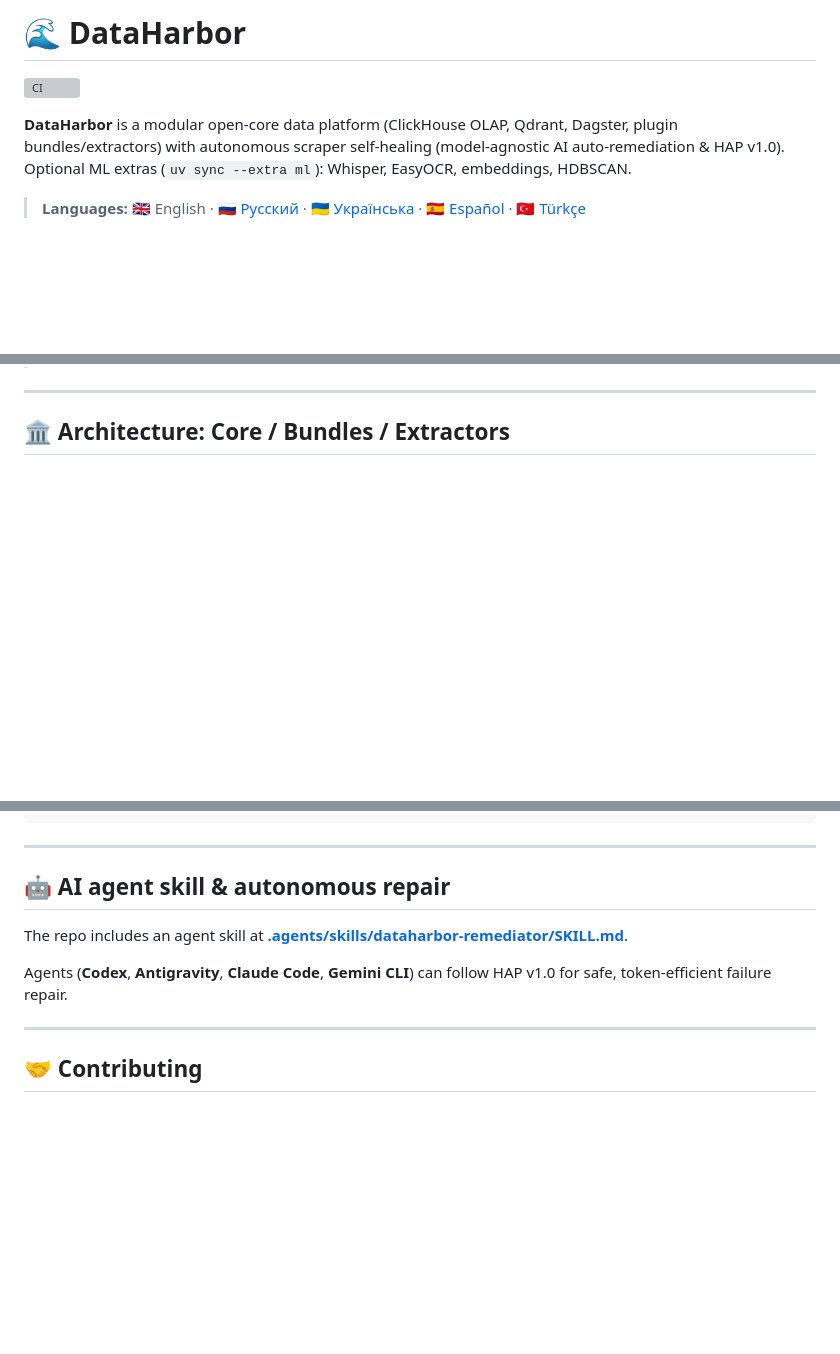
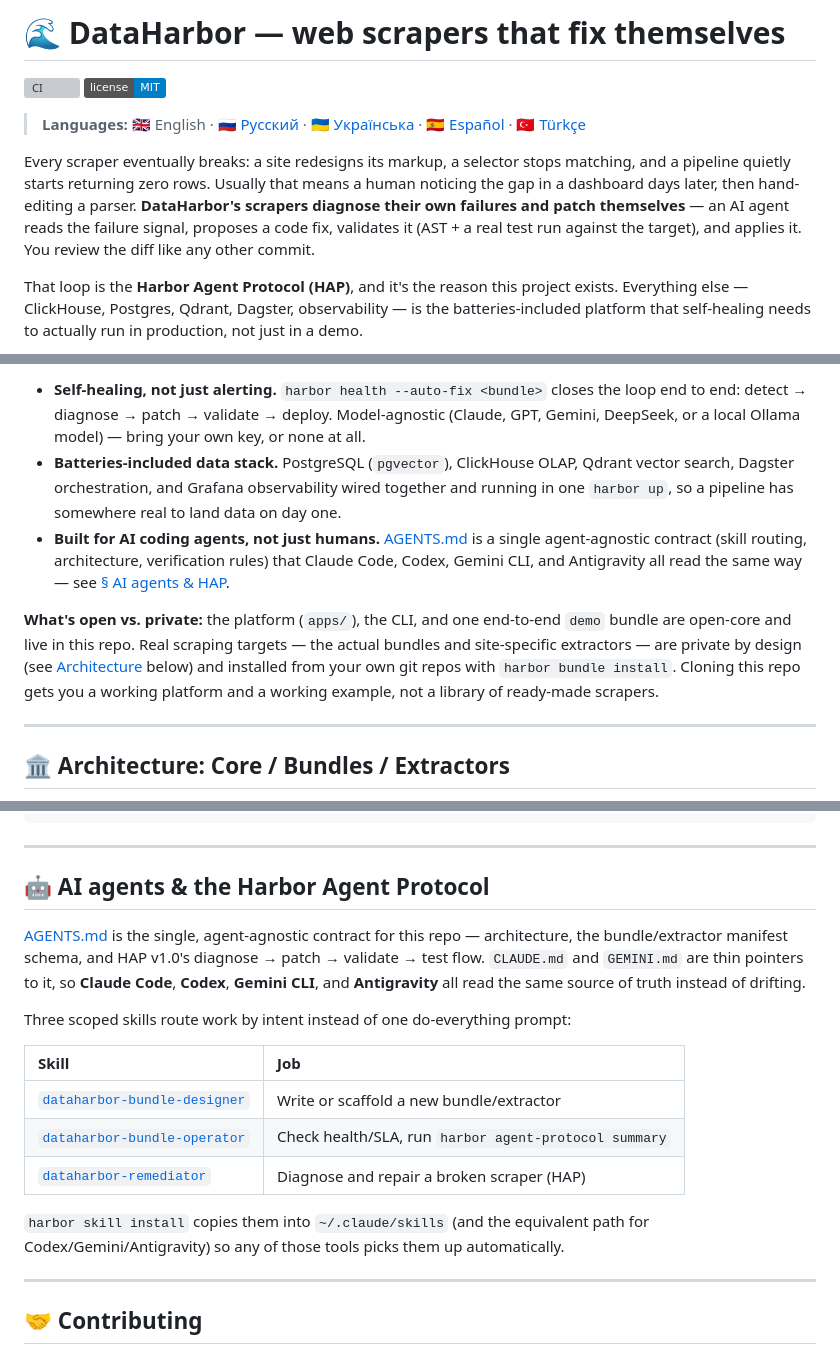
Before and after one commit to eugene-panin/DataHarbor, a Markdown page: README.md, 3 parts joined by grey strips. Rendered like a GitHub page; badges without logos; blank space fills up the shorter version; grey boxes are pictures that could not be loaded.

```diff
--- a/README.md
+++ b/README.md
@@ -1,7 +1,20 @@
-# 🌊 DataHarbor
+# 🌊 DataHarbor — web scrapers that fix themselves
 
 [![CI](https://github.com/eugene-panin/DataHarbor/actions/workflows/ci.yml/badge.svg)](https://github.com/eugene-panin/DataHarbor/actions/workflows/ci.yml)
-
-**DataHarbor** is a modular open-core data platform (ClickHouse OLAP, Qdrant, Dagster, plugin bundles/extractors) with autonomous scraper self-healing (model-agnostic AI auto-remediation & HAP v1.0). Optional ML extras (`uv sync --extra ml`): Whisper, EasyOCR, embeddings, HDBSCAN.
+[![License: MIT](https://img.shields.io/badge/license-MIT-blue.svg)](LICENSE)
 
 > **Languages:** 🇬🇧 English · [🇷🇺 Русский](README.ru.md) · [🇺🇦 Українська](README.uk.md) · [🇪🇸 Español](README.es.md) · [🇹🇷 Türkçe](README.tr.md)
+
+Every scraper eventually breaks: a site redesigns its markup, a selector
+stops matching, and a pipeline quietly starts returning zero rows. Usually
+that means a human noticing the gap in a dashboard days later, then hand-editing
+a parser. **DataHarbor's scrapers diagnose their own failures and patch
+themselves** — an AI agent reads the failure signal, proposes a code fix,
+validates it (AST + a real test run against the target), and applies it. You
+review the diff like any other commit.
+
+That loop is the **Harbor Agent Protocol (HAP)**, and it's the reason this
+project exists. Everything else — ClickHouse, Postgres, Qdrant, Dagster,
+observability — is the batteries-included platform that self-healing needs
+to actually run in production, not just in a demo.
+
@@ -8,3 +36,23 @@
+- **Self-healing, not just alerting.** `harbor health --auto-fix <bundle>`
+  closes the loop end to end: detect → diagnose → patch → validate → deploy.
+  Model-agnostic (Claude, GPT, Gemini, DeepSeek, or a local Ollama model) —
+  bring your own key, or none at all.
+- **Batteries-included data stack.** PostgreSQL (`pgvector`), ClickHouse OLAP,
+  Qdrant vector search, Dagster orchestration, and Grafana observability wired
+  together and running in one `harbor up`, so a pipeline has somewhere real to
+  land data on day one.
+- **Built for AI coding agents, not just humans.** [AGENTS.md](AGENTS.md) is a
+  single agent-agnostic contract (skill routing, architecture, verification
+  rules) that Claude Code, Codex, Gemini CLI, and Antigravity all read the
+  same way — see [§ AI agents & HAP](#-ai-agents--the-harbor-agent-protocol).
+
+**What's open vs. private:** the platform (`apps/`), the CLI, and one
+end-to-end `demo` bundle are open-core and live in this repo. Real scraping
+targets — the actual bundles and site-specific extractors — are private by
+design (see [Architecture](#-architecture-core--bundles--extractors) below)
+and installed from your own git repos with `harbor bundle install`. Cloning
+this repo gets you a working platform and a working example, not a library
+of ready-made scrapers.
 
 ---
 
@@ -163,11 +250,25 @@ harbor extractor remove <name>
 
 ---
 
-## 🤖 AI agent skill & autonomous repair
+## 🤖 AI agents & the Harbor Agent Protocol
 
-The repo includes an agent skill at **[.agents/skills/dataharbor-remediator/SKILL.md](.agents/skills/dataharbor-remediator/SKILL.md)**.
+[AGENTS.md](AGENTS.md) is the single, agent-agnostic contract for this repo —
+architecture, the bundle/extractor manifest schema, and HAP v1.0's
+diagnose → patch → validate → test flow. `CLAUDE.md` and `GEMINI.md` are thin
+pointers to it, so **Claude Code**, **Codex**, **Gemini CLI**, and
+**Antigravity** all read the same source of truth instead of drifting.
 
-Agents (**Codex**, **Antigravity**, **Claude Code**, **Gemini CLI**) can follow HAP v1.0 for safe, token-efficient failure repair.
+Three scoped skills route work by intent instead of one do-everything prompt:
+
+| Skill | Job |
+| :--- | :--- |
+| [`dataharbor-bundle-designer`](.agents/skills/dataharbor-bundle-designer/SKILL.md) | Write or scaffold a new bundle/extractor |
+| [`dataharbor-bundle-operator`](.agents/skills/dataharbor-bundle-operator/SKILL.md) | Check health/SLA, run `harbor agent-protocol summary` |
+| [`dataharbor-remediator`](.agents/skills/dataharbor-remediator/SKILL.md) | Diagnose and repair a broken scraper (HAP) |
+
+`harbor skill install` copies them into `~/.claude/skills` (and the
+equivalent path for Codex/Gemini/Antigravity) so any of those tools picks
+them up automatically.
 
 ---
 
```
Also changed, not shown: other parts of README.md (+54 -0 lines).
